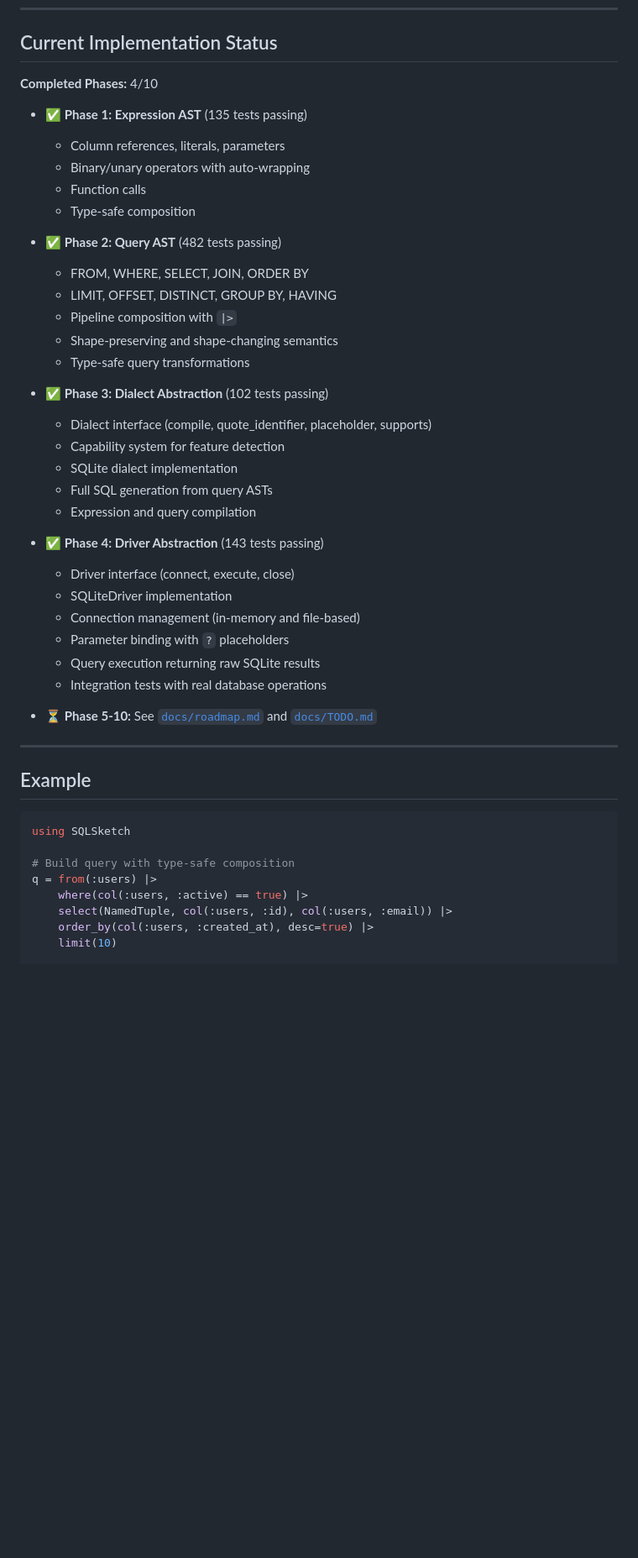
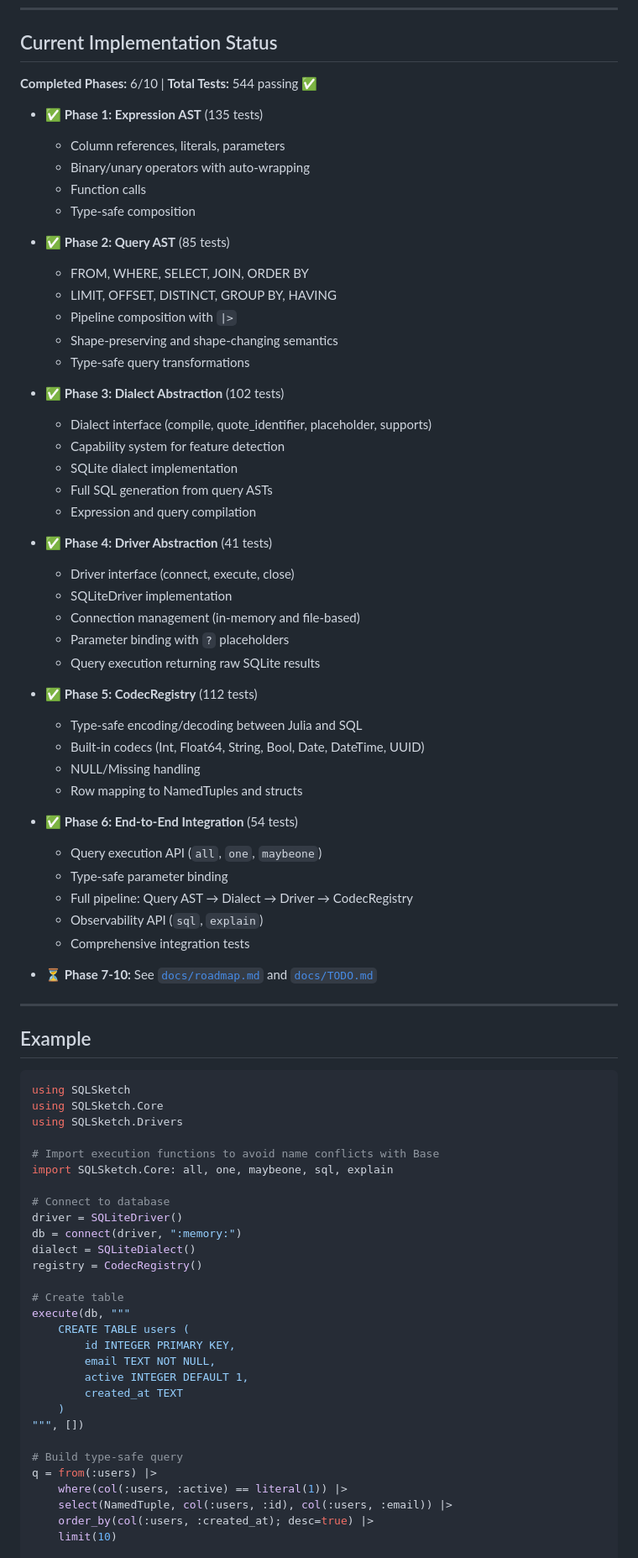
Before and after one commit to daikichiba9511/SQLSketch.jl, a Markdown page: README.md, the part around the change printed below. Shown: that part at 84% size. GitHub-like rendering; blank space fills up the shorter version.

Commit message:
feat(docs): update README and TODO for completed phases and integration tests

````diff
--- a/README.md
+++ b/README.md
@@ -86,37 +86,49 @@ SQLSketch is designed as a two-layer system:
 
 ## Current Implementation Status
 
-**Completed Phases:** 4/10
+**Completed Phases:** 6/10 | **Total Tests:** 544 passing ✅
 
-- ✅ **Phase 1: Expression AST** (135 tests passing)
+- ✅ **Phase 1: Expression AST** (135 tests)
   - Column references, literals, parameters
   - Binary/unary operators with auto-wrapping
   - Function calls
   - Type-safe composition
 
-- ✅ **Phase 2: Query AST** (482 tests passing)
+- ✅ **Phase 2: Query AST** (85 tests)
   - FROM, WHERE, SELECT, JOIN, ORDER BY
   - LIMIT, OFFSET, DISTINCT, GROUP BY, HAVING
   - Pipeline composition with `|>`
   - Shape-preserving and shape-changing semantics
   - Type-safe query transformations
 
-- ✅ **Phase 3: Dialect Abstraction** (102 tests passing)
+- ✅ **Phase 3: Dialect Abstraction** (102 tests)
   - Dialect interface (compile, quote_identifier, placeholder, supports)
   - Capability system for feature detection
   - SQLite dialect implementation
   - Full SQL generation from query ASTs
   - Expression and query compilation
 
-- ✅ **Phase 4: Driver Abstraction** (143 tests passing)
+- ✅ **Phase 4: Driver Abstraction** (41 tests)
   - Driver interface (connect, execute, close)
   - SQLiteDriver implementation
   - Connection management (in-memory and file-based)
   - Parameter binding with `?` placeholders
   - Query execution returning raw SQLite results
-  - Integration tests with real database operations
 
-- ⏳ **Phase 5-10:** See [`docs/roadmap.md`](docs/roadmap.md) and [`docs/TODO.md`](docs/TODO.md)
+- ✅ **Phase 5: CodecRegistry** (112 tests)
+  - Type-safe encoding/decoding between Julia and SQL
+  - Built-in codecs (Int, Float64, String, Bool, Date, DateTime, UUID)
+  - NULL/Missing handling
+  - Row mapping to NamedTuples and structs
+
+- ✅ **Phase 6: End-to-End Integration** (54 tests)
+  - Query execution API (`all`, `one`, `maybeone`)
+  - Type-safe parameter binding
+  - Full pipeline: Query AST → Dialect → Driver → CodecRegistry
+  - Observability API (`sql`, `explain`)
+  - Comprehensive integration tests
+
+- ⏳ **Phase 7-10:** See [`docs/roadmap.md`](docs/roadmap.md) and [`docs/TODO.md`](docs/TODO.md)
 
 ---
 
@@ -124,11 +136,32 @@ SQLSketch is designed as a two-layer system:
 
 ```julia
 using SQLSketch
+using SQLSketch.Core
+using SQLSketch.Drivers
 
-# Build query with type-safe composition
+# Import execution functions to avoid name conflicts with Base
+import SQLSketch.Core: all, one, maybeone, sql, explain
+
+# Connect to database
+driver = SQLiteDriver()
+db = connect(driver, ":memory:")
+dialect = SQLiteDialect()
+registry = CodecRegistry()
+
+# Create table
+execute(db, """
+    CREATE TABLE users (
+        id INTEGER PRIMARY KEY,
+        email TEXT NOT NULL,
+        active INTEGER DEFAULT 1,
+        created_at TEXT
+    )
+""", [])
+
+# Build type-safe query
 q = from(:users) |>
-    where(col(:users, :active) == true) |>
+    where(col(:users, :active) == literal(1)) |>
     select(NamedTuple, col(:users, :id), col(:users, :email)) |>
-    order_by(col(:users, :created_at), desc=true) |>
+    order_by(col(:users, :created_at); desc=true) |>
     limit(10)
 
````
Also changed, not shown: other parts of README.md (+53 -34 lines), docs/TODO.md (+42 -41 lines).
